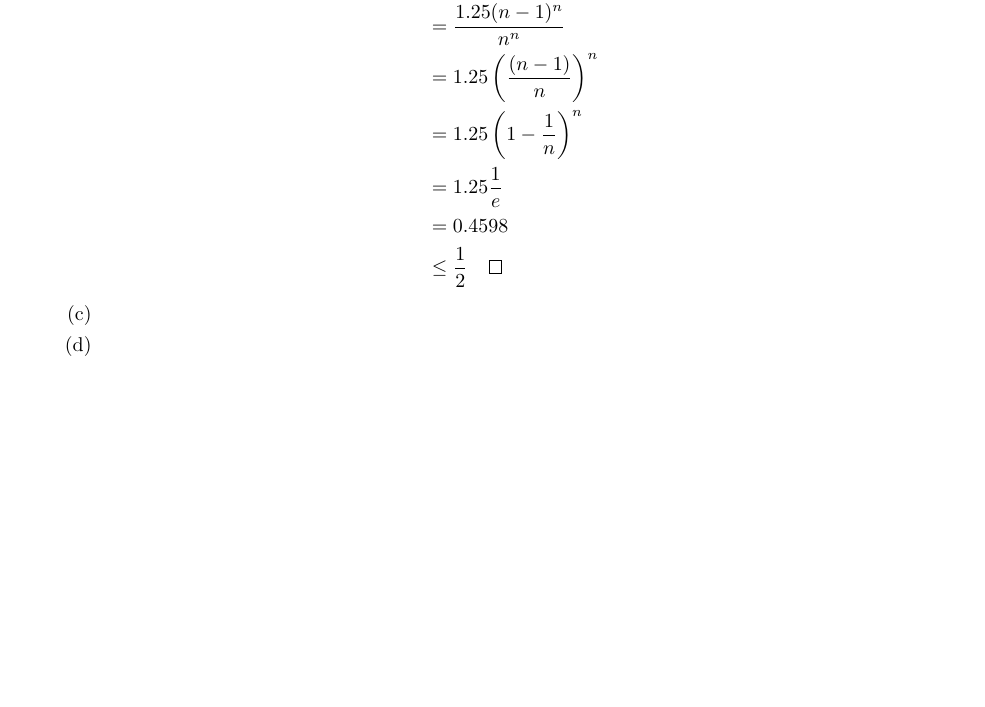
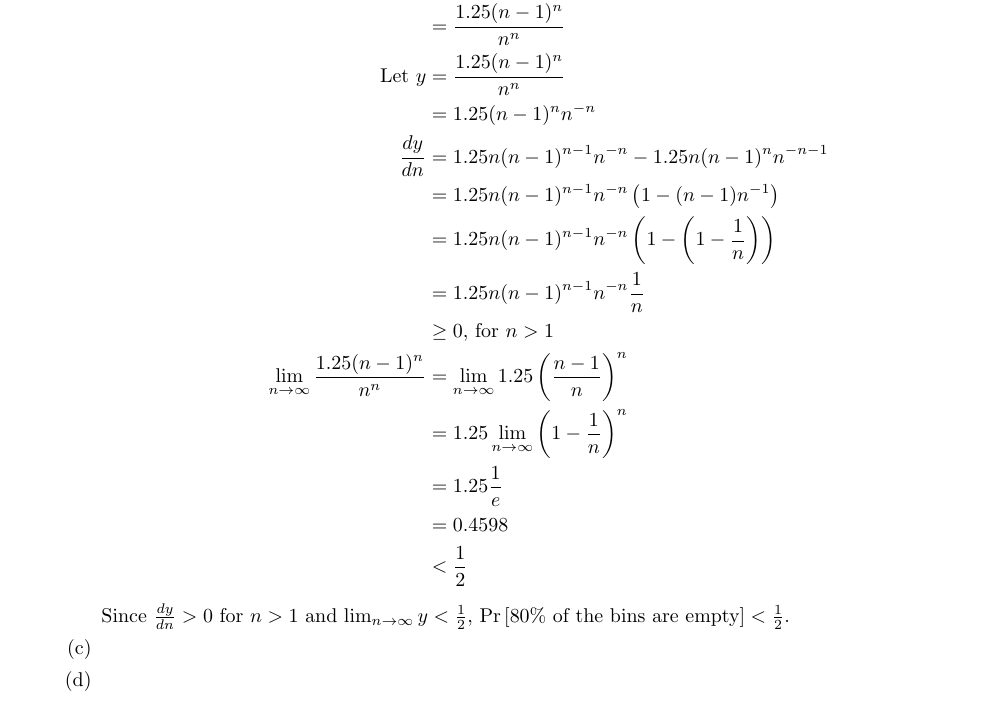
Before and after one commit to gopalmenon/Advanced-Algorithms-HW4, a LaTeX problem sheet (hw4.tex): part of page 2 of 3, cut so that both start at the same text, the shorter picture padded with empty space. Compiled offline with pdfLaTeX.

Commit message:
Fixed 1b

```diff
--- a/hw4.tex
+++ b/hw4.tex
@@ -79,14 +79,22 @@ Consider the process we saw in class, of distributing $n$ balls into $n$ bins, i
 &\leq \frac{\mathbb{E} \left [X_e \right ]}{0.8n} \text{, by Markov's Inequality}\\
 &= \frac{(n-1)^n}{n^{n-1}}\frac{1}{0.8n}\\
 &= \frac{1.25 (n-1)^n}{n^n}\\
-&= 1.25 \left ( \frac{(n-1)}{n} \right ) ^n\\
-&= 1.25 \left (1 - \frac{1}{n} \right ) ^n\\
-&= 1.25 \frac{1}{e}\\
+\text{Let } y &= \frac{1.25 (n-1)^n}{n^n}\\
+&= 1.25 (n-1)^n n^{-n}\\
+\frac{dy}{dn} &= 1.25 n (n-1)^{n-1} n^{-n} -1.25 n (n-1)^n n^{-n-1}\\
+&= 1.25 n (n-1)^{n-1} n^{-n} \left ( 1 - (n-1) n^{-1}\right )\\
+&= 1.25 n (n-1)^{n-1} n^{-n} \left (1 - \left (1-\frac{1}{n} \right ) \right )\\
+&= 1.25 n (n-1)^{n-1} n^{-n} \frac{1}{n} \\
+&\geq 0 \text{, for } n > 1\\
+ \lim_{n \to \infty} \frac{1.25 (n-1)^n}{n^n} &=  \lim_{n \to \infty} 1.25 \left ( \frac{n-1}{n} \right ) ^n\\
+ &= 1.25 \lim_{n \to \infty} \left (1 - \frac{1}{n} \right ) ^n\\
+&= 1.25 \frac{1}{e} \\
 &= 0.4598\\
-&\leq \frac{1}{2} \qed
+&< \frac{1}{2}
 \end{aligned}
 \end{equation*}
 
+Since $\frac{dy}{dn} > 0$ for $n>1$ and $\lim_{n \to \infty} y < \frac{1}{2}$, $\Pr \left [80\% \text{ of the bins are empty} \right ] <  \frac{1}{2}$.
 \part
 
 \part
```
Also changed, not shown: hw4.pdf.
